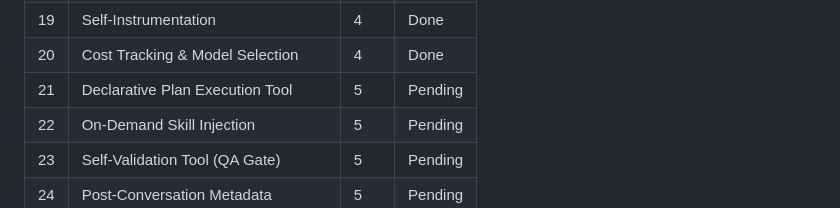
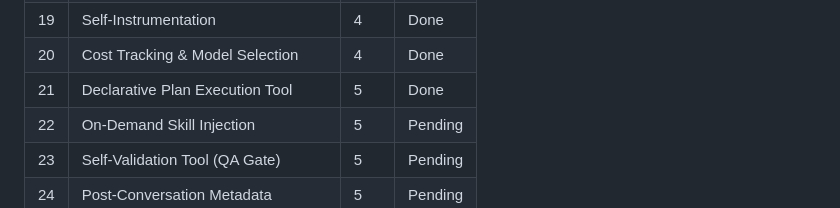
Before and after one commit to blessanm86/agent-patterns-ts, a Markdown page: LEARNING_ROADMAP.md, the part around the change. GitHub-like rendering.

Commit message:
Mark Concept 21 as Done in roadmap progress table
Co-Authored-By: Claude Opus 4.6 <noreply@anthropic.com>

```diff
--- a/LEARNING_ROADMAP.md
+++ b/LEARNING_ROADMAP.md
@@ -868,7 +868,7 @@ A structured list of 30 concepts for building production-grade AI agents, organi
 | 18  | Prompt Injection Detection        | 4    | Done    |
 | 19  | Self-Instrumentation              | 4    | Done    |
 | 20  | Cost Tracking & Model Selection   | 4    | Done    |
-| 21  | Declarative Plan Execution Tool   | 5    | Pending |
+| 21  | Declarative Plan Execution Tool   | 5    | Done    |
 | 22  | On-Demand Skill Injection         | 5    | Pending |
 | 23  | Self-Validation Tool (QA Gate)    | 5    | Pending |
 | 24  | Post-Conversation Metadata        | 5    | Pending |
```
